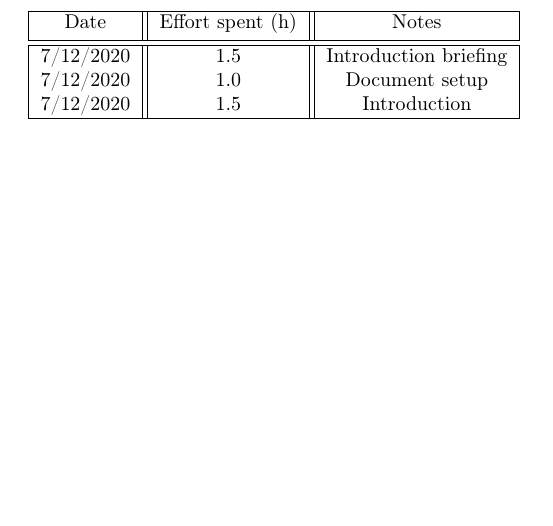
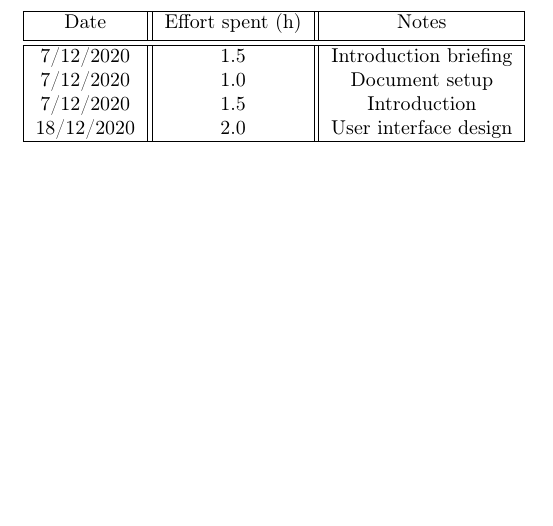
Before and after one commit to Alexdruso/RivaSanvitoVecchio, a LaTeX document (DD/chapters/06-EffortSpent/01-AndreaRiva.tex): part of the page, cut so that both start at the same text. Compiled offline with pdfLaTeX.

Commit message:
chore: update effort

```diff
--- a/DD/chapters/06-EffortSpent/01-AndreaRiva.tex
+++ b/DD/chapters/06-EffortSpent/01-AndreaRiva.tex
@@ -10,6 +10,7 @@
         7/12/2020 & 1.5 & Introduction briefing\\
         7/12/2020 & 1.0 & Document setup\\
         7/12/2020 & 1.5 & Introduction\\
+        18/12/2020 & 2.0 & User interface design\\
         \hline
     \end{tabular}
 \end{center}
```
